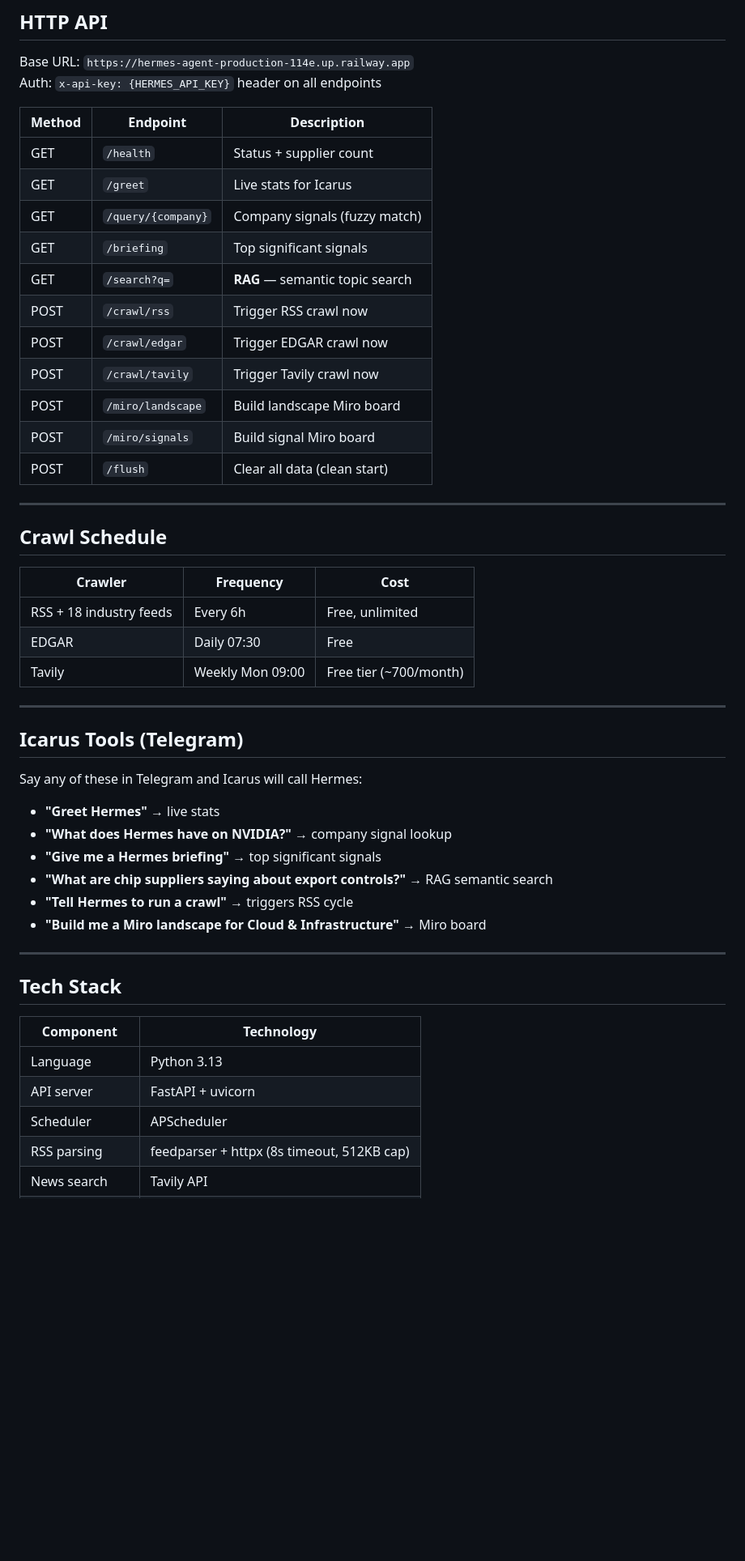
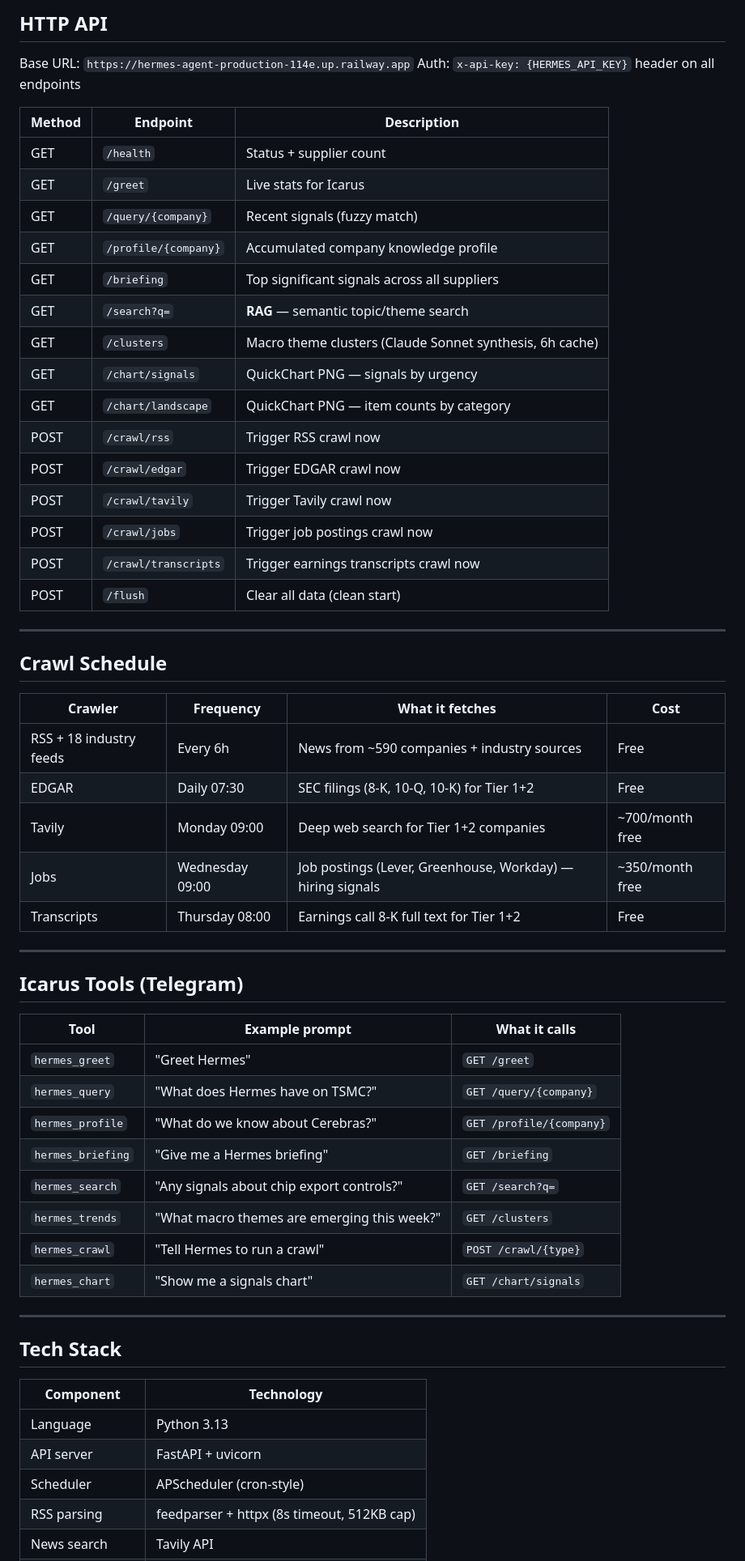
Before and after one commit to eugnmueller-87/hermes-agent, a Markdown page: README.md, the part around one of its changes. Shown at 81% size. Rendered like a GitHub page; blank space fills up the shorter version.

```diff
--- a/README.md
+++ b/README.md
@@ -118,38 +142,46 @@ Auth: `x-api-key: {HERMES_API_KEY}` header on all endpoints
 |---|---|---|
 | GET | `/health` | Status + supplier count |
 | GET | `/greet` | Live stats for Icarus |
-| GET | `/query/{company}` | Company signals (fuzzy match) |
-| GET | `/briefing` | Top significant signals |
-| GET | `/search?q=` | **RAG** — semantic topic search |
+| GET | `/query/{company}` | Recent signals (fuzzy match) |
+| GET | `/profile/{company}` | Accumulated company knowledge profile |
+| GET | `/briefing` | Top significant signals across all suppliers |
+| GET | `/search?q=` | **RAG** — semantic topic/theme search |
+| GET | `/clusters` | Macro theme clusters (Claude Sonnet synthesis, 6h cache) |
+| GET | `/chart/signals` | QuickChart PNG — signals by urgency |
+| GET | `/chart/landscape` | QuickChart PNG — item counts by category |
 | POST | `/crawl/rss` | Trigger RSS crawl now |
 | POST | `/crawl/edgar` | Trigger EDGAR crawl now |
 | POST | `/crawl/tavily` | Trigger Tavily crawl now |
-| POST | `/miro/landscape` | Build landscape Miro board |
-| POST | `/miro/signals` | Build signal Miro board |
+| POST | `/crawl/jobs` | Trigger job postings crawl now |
+| POST | `/crawl/transcripts` | Trigger earnings transcripts crawl now |
 | POST | `/flush` | Clear all data (clean start) |
 
 ---
 
 ## Crawl Schedule
 
-| Crawler | Frequency | Cost |
-|---|---|---|
-| RSS + 18 industry feeds | Every 6h | Free, unlimited |
-| EDGAR | Daily 07:30 | Free |
-| Tavily | Weekly Mon 09:00 | Free tier (~700/month) |
+| Crawler | Frequency | What it fetches | Cost |
+|---|---|---|---|
+| RSS + 18 industry feeds | Every 6h | News from ~590 companies + industry sources | Free |
+| EDGAR | Daily 07:30 | SEC filings (8-K, 10-Q, 10-K) for Tier 1+2 | Free |
+| Tavily | Monday 09:00 | Deep web search for Tier 1+2 companies | ~700/month free |
+| Jobs | Wednesday 09:00 | Job postings (Lever, Greenhouse, Workday) — hiring signals | ~350/month free |
+| Transcripts | Thursday 08:00 | Earnings call 8-K full text for Tier 1+2 | Free |
 
 ---
 
 ## Icarus Tools (Telegram)
 
-Say any of these in Telegram and Icarus will call Hermes:
-
-- **"Greet Hermes"** → live stats
-- **"What does Hermes have on NVIDIA?"** → company signal lookup
-- **"Give me a Hermes briefing"** → top significant signals
-- **"What are chip suppliers saying about export controls?"** → RAG semantic search
-- **"Tell Hermes to run a crawl"** → triggers RSS cycle
-- **"Build me a Miro landscape for Cloud & Infrastructure"** → Miro board
+| Tool | Example prompt | What it calls |
+|---|---|---|
+| `hermes_greet` | "Greet Hermes" | `GET /greet` |
+| `hermes_query` | "What does Hermes have on TSMC?" | `GET /query/{company}` |
+| `hermes_profile` | "What do we know about Cerebras?" | `GET /profile/{company}` |
+| `hermes_briefing` | "Give me a Hermes briefing" | `GET /briefing` |
+| `hermes_search` | "Any signals about chip export controls?" | `GET /search?q=` |
+| `hermes_trends` | "What macro themes are emerging this week?" | `GET /clusters` |
+| `hermes_crawl` | "Tell Hermes to run a crawl" | `POST /crawl/{type}` |
+| `hermes_chart` | "Show me a signals chart" | `GET /chart/signals` |
 
 ---
 
@@ -159,7 +191,7 @@ Say any of these in Telegram and Icarus will call Hermes:
 |---|---|
 | Language | Python 3.13 |
 | API server | FastAPI + uvicorn |
-| Scheduler | APScheduler |
+| Scheduler | APScheduler (cron-style) |
 | RSS parsing | feedparser + httpx (8s timeout, 512KB cap) |
 | News search | Tavily API |
 | SEC filings | EDGAR REST API (public) |
```
Also changed, not shown: other parts of README.md (+77 -46 lines).
